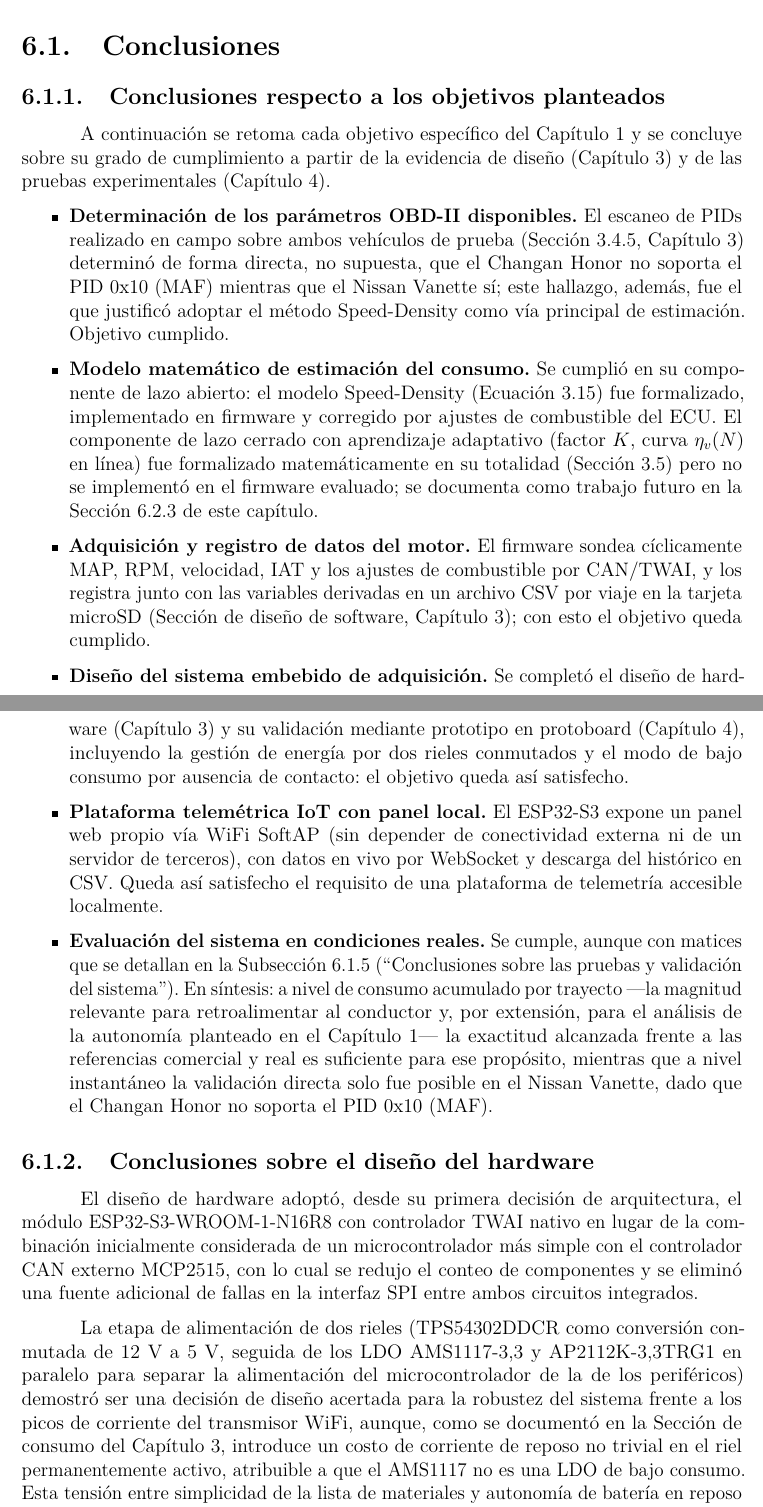
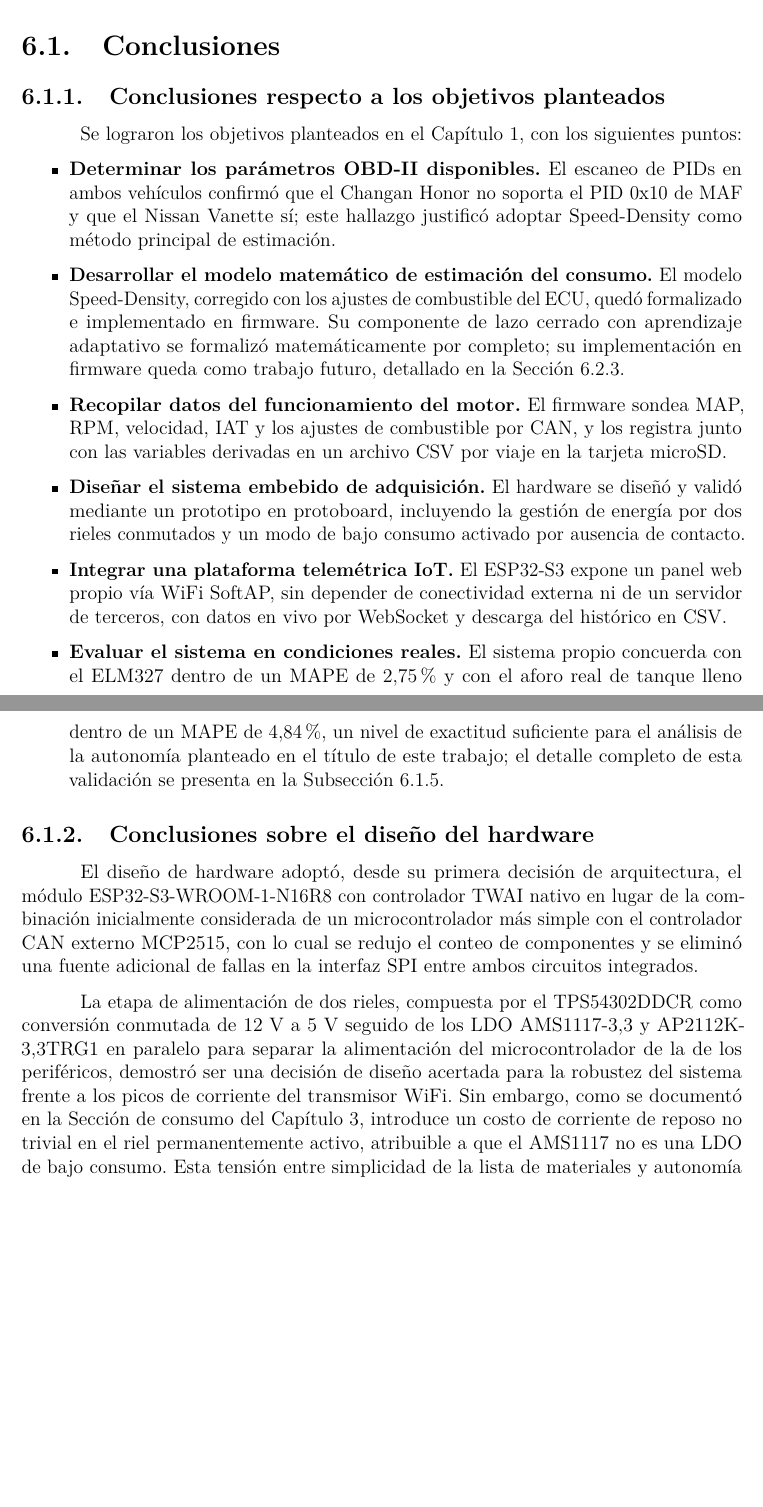
Before and after one commit to ErickCalle/Monitoreo-Consumo-Combustible-La-Paz-Bolivia, a LaTeX thesis (main.tex, which reads CAP6/cap6.tex): two parts of pages 273 and 274 of 318, joined at a grey line, cut so that both start at the same text, the shorter picture padded with empty space. Compiled offline with pdfLaTeX.

Commit message:
Simplificar Capitulo 6: menos parentesis, sin "objetivo cumplido", mas directo
- Conclusiones respecto a los objetivos planteados: reescrita por
  completo. La intro ahora dice "Se lograron los objetivos planteados
  en el Capitulo 1, con los siguientes puntos:" en vez de una frase
  mas larga sobre "retomar cada objetivo y concluir sobre su grado de
  cumplimiento". Cada punto queda en un par de oraciones: el objetivo
  en negrilla, seguido directamente del dato que lo confirma, sin la
  coletilla repetida "Objetivo cumplido" / "queda cumplido" / "queda
  satisfecho" al final de cada uno, y con muchos menos parentesis
  encadenados.
- Se recortan parentesis extensos en las conclusiones de hardware,
  firmware, interfaz web HMI, autonomia estimada y aportes del
  proyecto, convirtiendolos en clausulas con comas o guiones largos
  para que se lean de corrido.

```diff
--- a/CAP6/cap6.tex
+++ b/CAP6/cap6.tex
@@ -9,22 +9,22 @@
 
 \subsection{Conclusiones respecto a los objetivos planteados}
 
-A continuación se retoma cada objetivo específico del Capítulo~1 y se concluye sobre su grado de cumplimiento a partir de la evidencia de diseño (Capítulo~3) y de las pruebas experimentales (Capítulo~4).
+Se lograron los objetivos planteados en el Capítulo~1, con los siguientes puntos:
 
 \begin{itemize}
-	\item \textbf{Determinación de los parámetros OBD-II disponibles.} El escaneo de PIDs realizado en campo sobre ambos vehículos de prueba (Sección~\ref{subsec:soporte_pids}, Capítulo~3) determinó de forma directa, no supuesta, que el Changan Honor no soporta el PID~0x10 (MAF) mientras que el Nissan Vanette sí; este hallazgo, además, fue el que justificó adoptar el método Speed-Density como vía principal de estimación. Objetivo cumplido.
-	\item \textbf{Modelo matemático de estimación del consumo.} Se cumplió en su componente de lazo abierto: el modelo Speed-Density (Ecuación~\ref{eq:speed_density}) fue formalizado, implementado en firmware y corregido por ajustes de combustible del ECU. El componente de lazo cerrado con aprendizaje adaptativo (factor $K$, curva $\eta_v(N)$ en línea) fue formalizado matemáticamente en su totalidad (Sección~\ref{sec:lazo-cerrado}) pero no se implementó en el firmware evaluado; se documenta como trabajo futuro en la Sección~\ref{sec:escalabilidad} de este capítulo.
-	\item \textbf{Adquisición y registro de datos del motor.} El firmware sondea cíclicamente MAP, RPM, velocidad, IAT y los ajustes de combustible por CAN/TWAI, y los registra junto con las variables derivadas en un archivo CSV por viaje en la tarjeta microSD (Sección de diseño de software, Capítulo~3); con esto el objetivo queda cumplido.
-	\item \textbf{Diseño del sistema embebido de adquisición.} Se completó el diseño de hardware (Capítulo~3) y su validación mediante prototipo en protoboard (Capítulo~4), incluyendo la gestión de energía por dos rieles conmutados y el modo de bajo consumo por ausencia de contacto: el objetivo queda así satisfecho.
-	\item \textbf{Plataforma telemétrica IoT con panel local.} El ESP32-S3 expone un panel web propio vía WiFi SoftAP (sin depender de conectividad externa ni de un servidor de terceros), con datos en vivo por WebSocket y descarga del histórico en CSV. Queda así satisfecho el requisito de una plataforma de telemetría accesible localmente.
-	\item \textbf{Evaluación del sistema en condiciones reales.} Se cumple, aunque con matices que se detallan en la Subsección~\ref{sec:conclusiones_validacion} (``Conclusiones sobre las pruebas y validación del sistema''). En síntesis: a nivel de consumo acumulado por trayecto —la magnitud relevante para retroalimentar al conductor y, por extensión, para el análisis de la autonomía planteado en el Capítulo~1— la exactitud alcanzada frente a las referencias comercial y real es suficiente para ese propósito, mientras que a nivel instantáneo la validación directa solo fue posible en el Nissan Vanette, dado que el Changan Honor no soporta el PID~0x10 (MAF).
+	\item \textbf{Determinar los parámetros OBD-II disponibles.} El escaneo de PIDs en ambos vehículos confirmó que el Changan Honor no soporta el PID 0x10 de MAF y que el Nissan Vanette sí; este hallazgo justificó adoptar Speed-Density como método principal de estimación.
+	\item \textbf{Desarrollar el modelo matemático de estimación del consumo.} El modelo Speed-Density, corregido con los ajustes de combustible del ECU, quedó formalizado e implementado en firmware. Su componente de lazo cerrado con aprendizaje adaptativo se formalizó matemáticamente por completo; su implementación en firmware queda como trabajo futuro, detallado en la Sección~\ref{sec:escalabilidad}.
+	\item \textbf{Recopilar datos del funcionamiento del motor.} El firmware sondea MAP, RPM, velocidad, IAT y los ajustes de combustible por CAN, y los registra junto con las variables derivadas en un archivo CSV por viaje en la tarjeta microSD.
+	\item \textbf{Diseñar el sistema embebido de adquisición.} El hardware se diseñó y validó mediante un prototipo en protoboard, incluyendo la gestión de energía por dos rieles conmutados y un modo de bajo consumo activado por ausencia de contacto.
+	\item \textbf{Integrar una plataforma telemétrica IoT.} El ESP32-S3 expone un panel web propio vía WiFi SoftAP, sin depender de conectividad externa ni de un servidor de terceros, con datos en vivo por WebSocket y descarga del histórico en CSV.
+	\item \textbf{Evaluar el sistema en condiciones reales.} El sistema propio concuerda con el ELM327 dentro de un MAPE de $2{,}75\,\%$ y con el aforo real de tanque lleno dentro de un MAPE de $4{,}84\,\%$, un nivel de exactitud suficiente para el análisis de la autonomía planteado en el título de este trabajo; el detalle completo de esta validación se presenta en la Subsección~\ref{sec:conclusiones_validacion}.
 \end{itemize}
 
 \subsection{Conclusiones sobre el diseño del hardware}
 
 El diseño de hardware adoptó, desde su primera decisión de arquitectura, el módulo ESP32-S3-WROOM-1-N16R8 con controlador TWAI nativo en lugar de la combinación inicialmente considerada de un microcontrolador más simple con el controlador CAN externo MCP2515, con lo cual se redujo el conteo de componentes y se eliminó una fuente adicional de fallas en la interfaz SPI entre ambos circuitos integrados.
 
-La etapa de alimentación de dos rieles (TPS54302DDCR como conversión conmutada de 12~V a 5~V, seguida de los LDO AMS1117-3,3 y AP2112K-3,3TRG1 en paralelo para separar la alimentación del microcontrolador de la de los periféricos) demostró ser una decisión de diseño acertada para la robustez del sistema frente a los picos de corriente del transmisor WiFi, aunque, como se documentó en la Sección de consumo del Capítulo~3, introduce un costo de corriente de reposo no trivial en el riel permanentemente activo, atribuible a que el AMS1117 no es una LDO de bajo consumo. Esta tensión entre simplicidad de la lista de materiales y autonomía de batería en reposo quedó documentada como una decisión consciente y no como un descuido, y se retoma como recomendación de mejora en la Sección~\ref{sec:mejoras_hardware}.
+La etapa de alimentación de dos rieles, compuesta por el TPS54302DDCR como conversión conmutada de 12~V a 5~V seguido de los LDO AMS1117-3,3 y AP2112K-3,3TRG1 en paralelo para separar la alimentación del microcontrolador de la de los periféricos, demostró ser una decisión de diseño acertada para la robustez del sistema frente a los picos de corriente del transmisor WiFi. Sin embargo, como se documentó en la Sección de consumo del Capítulo~3, introduce un costo de corriente de reposo no trivial en el riel permanentemente activo, atribuible a que el AMS1117 no es una LDO de bajo consumo. Esta tensión entre simplicidad de la lista de materiales y autonomía de batería en reposo quedó documentada como una decisión consciente y no como un descuido, y se retoma como recomendación de mejora en la Sección~\ref{sec:mejoras_hardware}.
 
 Gracias al circuito de \textit{power-gating} de dos MOSFET de canal P para las cargas conmutadas (LEDs/OLED y microSD) fue posible implementar un modo de bajo consumo real basado en \textit{deep sleep} del ESP32-S3, en vez de solamente reducir el ritmo de sondeo del bus CAN como en la primera aproximación del proyecto. Esto representa una mejora sustancial en la autonomía del dispositivo frente a la batería del vehículo cuando este permanece estacionado por periodos prolongados.
 
```
Also changed, not shown: CAP6/cap6.tex (8 more changed lines).
